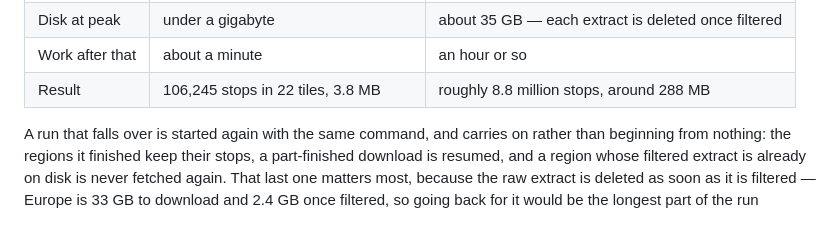
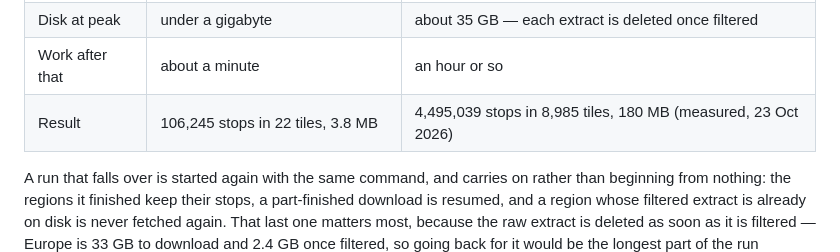
Before and after one commit to tigerasks/plan-my-trip, a Markdown page: tools/README.md, the part around the change. Rendered like a GitHub page; blank space fills up the shorter version.

```diff
--- a/tools/README.md
+++ b/tools/README.md
@@ -44,7 +44,7 @@ For the whole world:
 | Downloads | 354 MB for Kansai, 521 MB for Kanto | about 86 GB, several hours |
 | Disk at peak | under a gigabyte | about 35 GB — each extract is deleted once filtered |
 | Work after that | about a minute | an hour or so |
-| Result | 106,245 stops in 22 tiles, 3.8 MB | roughly 8.8 million stops, around 288 MB |
+| Result | 106,245 stops in 22 tiles, 3.8 MB | 4,495,039 stops in 8,985 tiles, 180 MB (measured, 23 Oct 2026) |
 
 A run that falls over is started again with the same command, and carries on rather than beginning
 from nothing: the regions it finished keep their stops, a part-finished download is resumed, and a
```
Also changed, not shown: CLAUDE.md (+14 -9 lines), documentation/day-planner-v2-design.md (+42 -5 lines).
